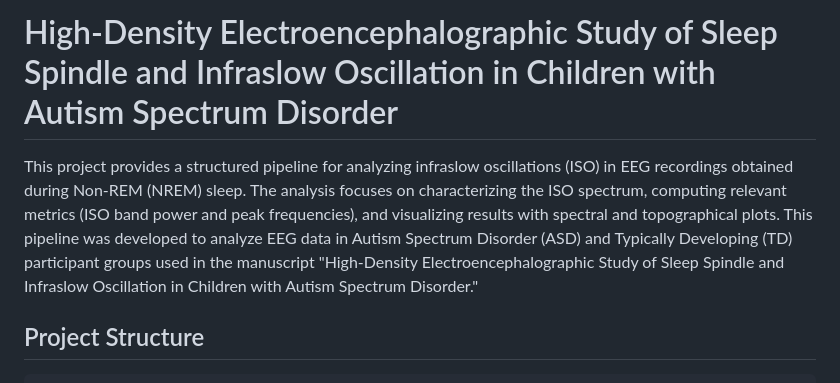
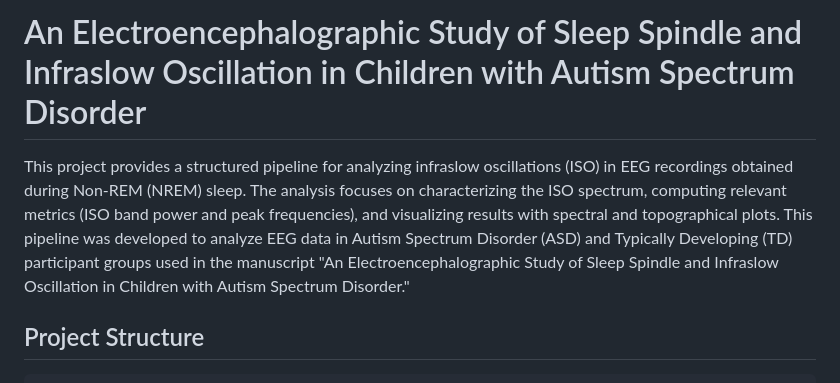
Before and after one commit to kevinliu-bmb/eeg_sleep_spindle_iso, a Markdown page: README.md, the part around the change. GitHub-like rendering.

```diff
--- a/README.md
+++ b/README.md
@@ -1,6 +1,6 @@
-# High-Density Electroencephalographic Study of Sleep Spindle and Infraslow Oscillation in Children with Autism Spectrum Disorder
+# An Electroencephalographic Study of Sleep Spindle and Infraslow Oscillation in Children with Autism Spectrum Disorder
 
-This project provides a structured pipeline for analyzing infraslow oscillations (ISO) in EEG recordings obtained during Non-REM (NREM) sleep. The analysis focuses on characterizing the ISO spectrum, computing relevant metrics (ISO band power and peak frequencies), and visualizing results with spectral and topographical plots. This pipeline was developed to analyze EEG data in Autism Spectrum Disorder (ASD) and Typically Developing (TD) participant groups used in the manuscript "High-Density Electroencephalographic Study of Sleep Spindle and Infraslow Oscillation in Children with Autism Spectrum Disorder."
+This project provides a structured pipeline for analyzing infraslow oscillations (ISO) in EEG recordings obtained during Non-REM (NREM) sleep. The analysis focuses on characterizing the ISO spectrum, computing relevant metrics (ISO band power and peak frequencies), and visualizing results with spectral and topographical plots. This pipeline was developed to analyze EEG data in Autism Spectrum Disorder (ASD) and Typically Developing (TD) participant groups used in the manuscript "An Electroencephalographic Study of Sleep Spindle and Infraslow Oscillation in Children with Autism Spectrum Disorder."
 
 ## Project Structure
 
```
